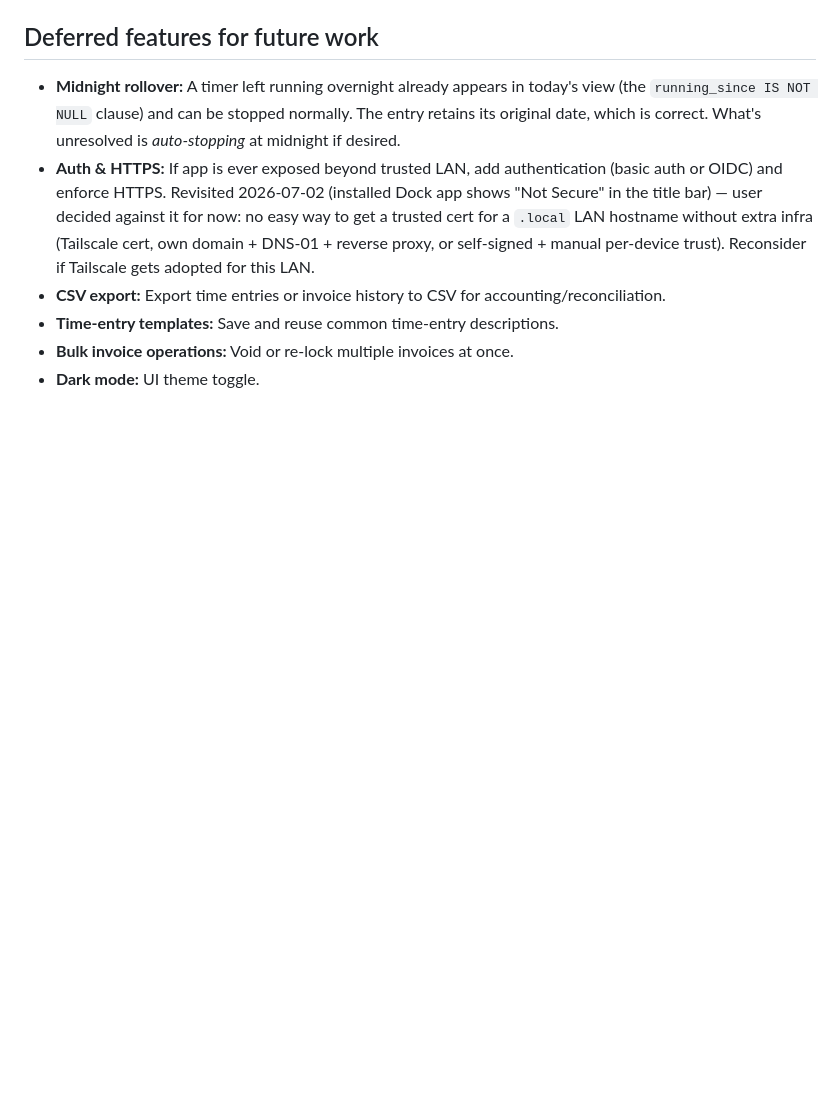
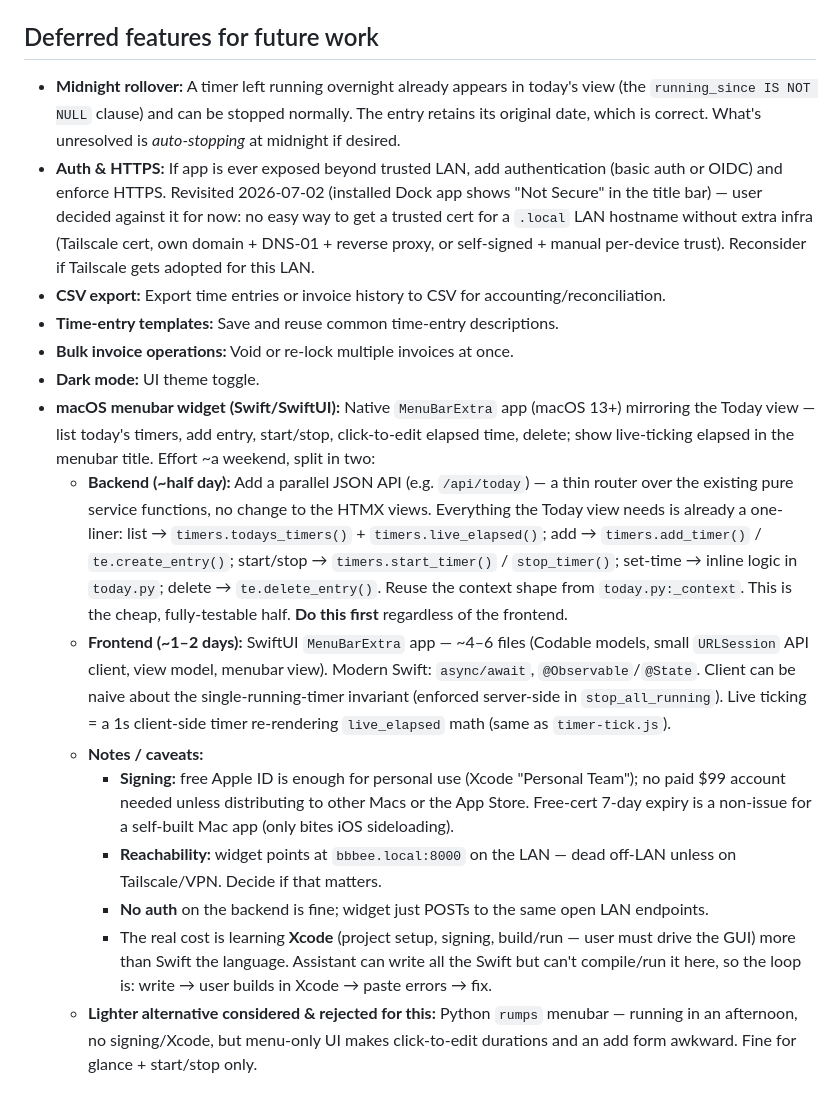
Before and after one commit to aaronschiff/mytime, a Markdown page: BACKLOG.md, the part around the change. Drawn GitHub-style; blank space fills up the shorter version.

Commit message:
docs: backlog entry for macOS menubar widget (Swift/SwiftUI)
Co-Authored-By: Claude Opus 4.8 <noreply@anthropic.com>

```diff
--- a/BACKLOG.md
+++ b/BACKLOG.md
@@ -23,3 +23,12 @@ These surfaced during the 2026-06-30/07-01 failure-point audit (see WORKLOG). Th
 - **Time-entry templates:** Save and reuse common time-entry descriptions.
 - **Bulk invoice operations:** Void or re-lock multiple invoices at once.
 - **Dark mode:** UI theme toggle.
+- **macOS menubar widget (Swift/SwiftUI):** Native `MenuBarExtra` app (macOS 13+) mirroring the Today view — list today's timers, add entry, start/stop, click-to-edit elapsed time, delete; show live-ticking elapsed in the menubar title. Effort ~a weekend, split in two:
+  - **Backend (~half day):** Add a parallel JSON API (e.g. `/api/today`) — a thin router over the existing pure service functions, no change to the HTMX views. Everything the Today view needs is already a one-liner: list → `timers.todays_timers()` + `timers.live_elapsed()`; add → `timers.add_timer()` / `te.create_entry()`; start/stop → `timers.start_timer()` / `stop_timer()`; set-time → inline logic in `today.py`; delete → `te.delete_entry()`. Reuse the context shape from `today.py:_context`. This is the cheap, fully-testable half. **Do this first** regardless of the frontend.
+  - **Frontend (~1–2 days):** SwiftUI `MenuBarExtra` app — ~4–6 files (Codable models, small `URLSession` API client, view model, menubar view). Modern Swift: `async/await`, `@Observable`/`@State`. Client can be naive about the single-running-timer invariant (enforced server-side in `stop_all_running`). Live ticking = a 1s client-side timer re-rendering `live_elapsed` math (same as `timer-tick.js`).
+  - **Notes / caveats:**
+    - **Signing:** free Apple ID is enough for personal use (Xcode "Personal Team"); no paid $99 account needed unless distributing to other Macs or the App Store. Free-cert 7-day expiry is a non-issue for a self-built Mac app (only bites iOS sideloading).
+    - **Reachability:** widget points at `bbbee.local:8000` on the LAN — dead off-LAN unless on Tailscale/VPN. Decide if that matters.
+    - **No auth** on the backend is fine; widget just POSTs to the same open LAN endpoints.
+    - The real cost is learning **Xcode** (project setup, signing, build/run — user must drive the GUI) more than Swift the language. Assistant can write all the Swift but can't compile/run it here, so the loop is: write → user builds in Xcode → paste errors → fix.
+  - **Lighter alternative considered & rejected for this:** Python `rumps` menubar — running in an afternoon, no signing/Xcode, but menu-only UI makes click-to-edit durations and an add form awkward. Fine for glance + start/stop only.
```
